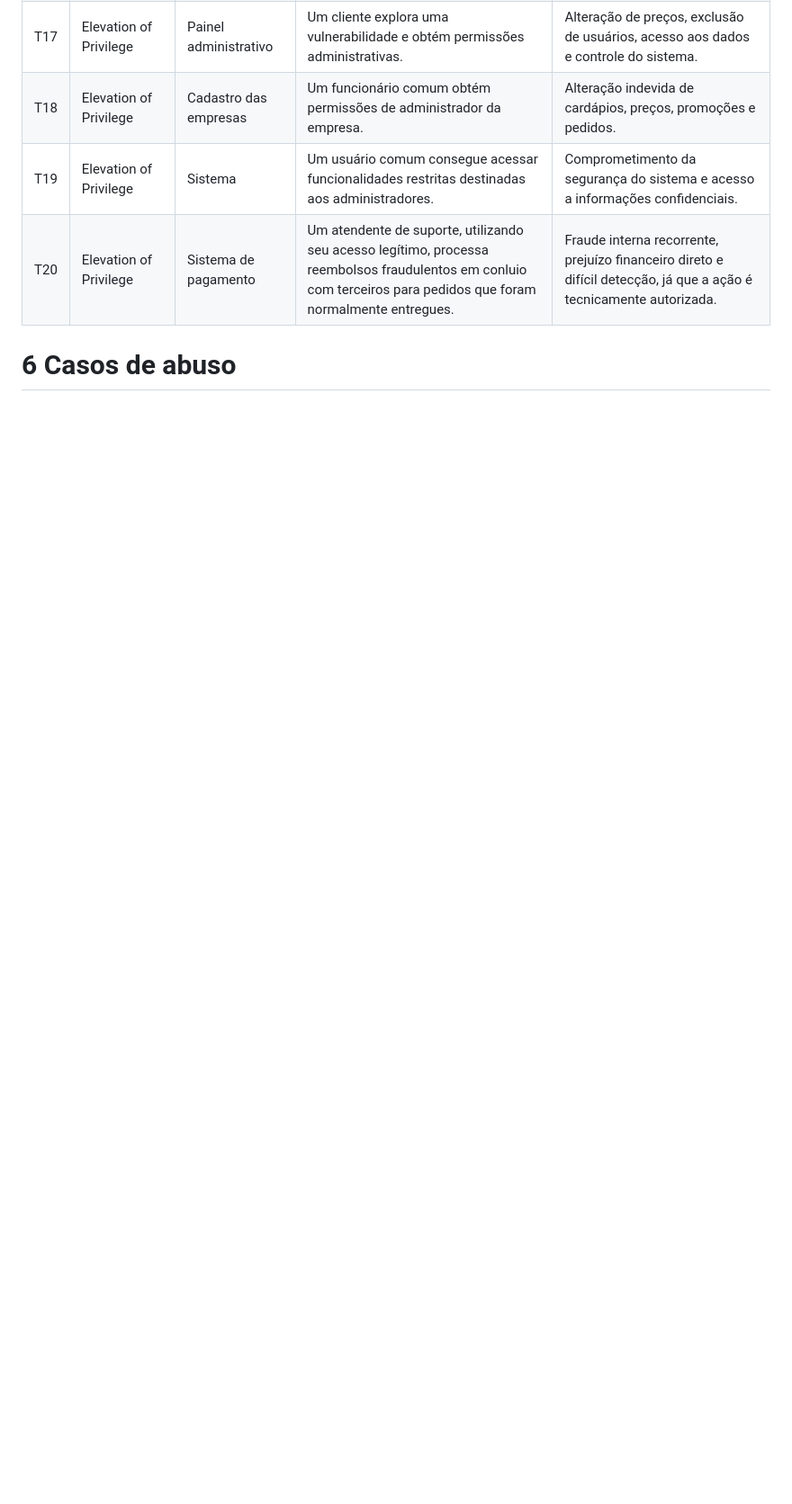
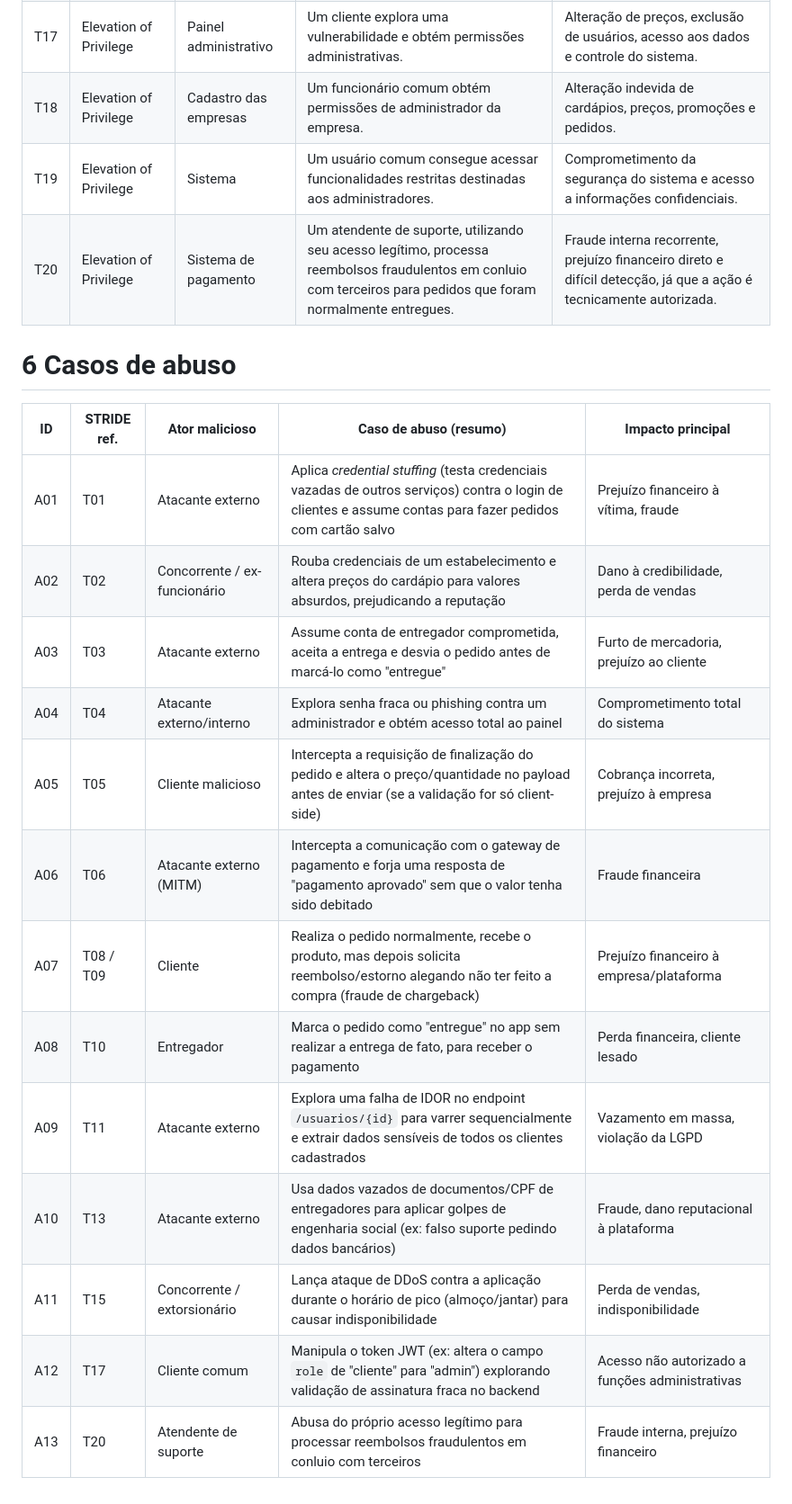
Before and after one commit to vinisilva2020/engenharia-de-software-seguro-2026, a Markdown page: docs/modelagem de ameaças-casos-de-abuso.md, the part around the change. Shown at 90% size. GitHub-like rendering; blank space fills up the shorter version.

Commit message:
Add docs(abuse-case): adicionar ameaças A01-A13 na modelagem de ameaças

```diff
--- a/docs/modelagem de ameaças-casos-de-abuso.md
+++ b/docs/modelagem de ameaças-casos-de-abuso.md
@@ -24,3 +24,18 @@
 | T20 | Elevation of Privilege  | Sistema de pagamento                 |Um atendente de suporte, utilizando seu acesso legítimo, processa reembolsos fraudulentos em conluio com terceiros para pedidos que foram normalmente entregues.                                      | Fraude interna recorrente, prejuízo financeiro direto e difícil detecção, já que a ação é tecnicamente autorizada.                   |
 
 # 6 Casos de abuso
+| ID | STRIDE ref. | Ator malicioso | Caso de abuso (resumo) | Impacto principal |
+|---|---|---|---|---|
+| A01 | T01 | Atacante externo | Aplica *credential stuffing* (testa credenciais vazadas de outros serviços) contra o login de clientes e assume contas para fazer pedidos com cartão salvo | Prejuízo financeiro à vítima, fraude |
+| A02 | T02 | Concorrente / ex-funcionário | Rouba credenciais de um estabelecimento e altera preços do cardápio para valores absurdos, prejudicando a reputação | Dano à credibilidade, perda de vendas |
+| A03 | T03 | Atacante externo | Assume conta de entregador comprometida, aceita a entrega e desvia o pedido antes de marcá-lo como "entregue" | Furto de mercadoria, prejuízo ao cliente |
+| A04 | T04 | Atacante externo/interno | Explora senha fraca ou phishing contra um administrador e obtém acesso total ao painel | Comprometimento total do sistema |
+| A05 | T05 | Cliente malicioso | Intercepta a requisição de finalização do pedido e altera o preço/quantidade no payload antes de enviar (se a validação for só client-side) | Cobrança incorreta, prejuízo à empresa |
+| A06 | T06 | Atacante externo (MITM) | Intercepta a comunicação com o gateway de pagamento e forja uma resposta de "pagamento aprovado" sem que o valor tenha sido debitado | Fraude financeira |
+| A07 | T08 / T09 | Cliente | Realiza o pedido normalmente, recebe o produto, mas depois solicita reembolso/estorno alegando não ter feito a compra (fraude de chargeback) | Prejuízo financeiro à empresa/plataforma |
+| A08 | T10 | Entregador | Marca o pedido como "entregue" no app sem realizar a entrega de fato, para receber o pagamento | Perda financeira, cliente lesado |
+| A09 | T11 | Atacante externo | Explora uma falha de IDOR no endpoint `/usuarios/{id}` para varrer sequencialmente e extrair dados sensíveis de todos os clientes cadastrados | Vazamento em massa, violação da LGPD |
+| A10 | T13 | Atacante externo | Usa dados vazados de documentos/CPF de entregadores para aplicar golpes de engenharia social (ex: falso suporte pedindo dados bancários) | Fraude, dano reputacional à plataforma |
+| A11 | T15 | Concorrente / extorsionário | Lança ataque de DDoS contra a aplicação durante o horário de pico (almoço/jantar) para causar indisponibilidade | Perda de vendas, indisponibilidade |
+| A12 | T17 | Cliente comum | Manipula o token JWT (ex: altera o campo `role` de "cliente" para "admin") explorando validação de assinatura fraca no backend | Acesso não autorizado a funções administrativas |
+| A13 | T20 | Atendente de suporte | Abusa do próprio acesso legítimo para processar reembolsos fraudulentos em conluio com terceiros | Fraude interna, prejuízo financeiro |
```
